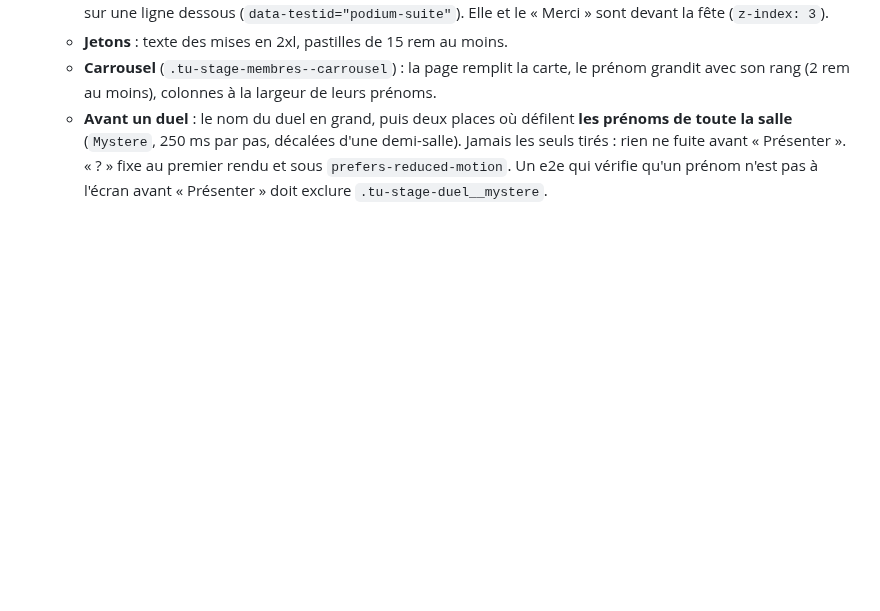
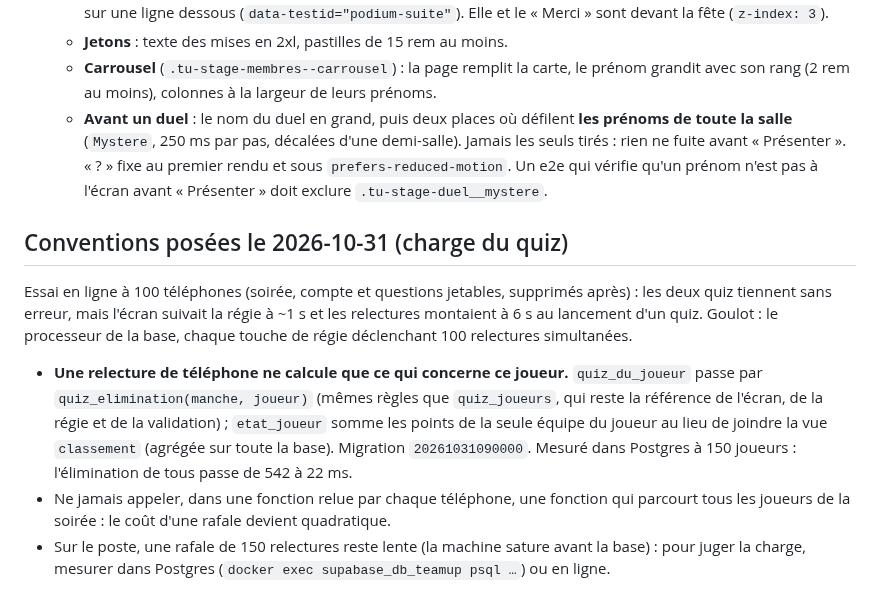
Before and after one commit to darvinho93-boop/TeamUp, a Markdown page: CLAUDE.md, the part around the change. Rendered like a GitHub page; blank space fills up the shorter version.

Commit message:
docs: conventions de l'essai de charge du quiz (2026-10-31)
Co-Authored-By: Claude Opus 5.5 <noreply@anthropic.com>
Claude-Session: https://claude.ai/code/session_014w8ux2ggwjLcMyeGVCBHUj

```diff
--- a/CLAUDE.md
+++ b/CLAUDE.md
@@ -1012,3 +1012,20 @@ back-office.
     tirés : rien ne fuite avant « Présenter ». « ? » fixe au premier rendu et sous
     `prefers-reduced-motion`. Un e2e qui vérifie qu'un prénom n'est pas à l'écran avant
     « Présenter » doit exclure `.tu-stage-duel__mystere`.
+
+## Conventions posées le 2026-10-31 (charge du quiz)
+
+Essai en ligne à 100 téléphones (soirée, compte et questions jetables, supprimés après) : les deux
+quiz tiennent sans erreur, mais l'écran suivait la régie à ~1 s et les relectures montaient à 6 s
+au lancement d'un quiz. Goulot : le processeur de la base, chaque touche de régie déclenchant
+100 relectures simultanées.
+
+- **Une relecture de téléphone ne calcule que ce qui concerne ce joueur.** `quiz_du_joueur` passe
+  par `quiz_elimination(manche, joueur)` (mêmes règles que `quiz_joueurs`, qui reste la référence
+  de l'écran, de la régie et de la validation) ; `etat_joueur` somme les points de la seule équipe
+  du joueur au lieu de joindre la vue `classement` (agrégée sur toute la base). Migration
+  `20261031090000`. Mesuré dans Postgres à 150 joueurs : l'élimination de tous passe de 542 à 22 ms.
+- Ne jamais appeler, dans une fonction relue par chaque téléphone, une fonction qui parcourt tous
+  les joueurs de la soirée : le coût d'une rafale devient quadratique.
+- Sur le poste, une rafale de 150 relectures reste lente (la machine sature avant la base) : pour
+  juger la charge, mesurer dans Postgres (`docker exec supabase_db_teamup psql …`) ou en ligne.
```
